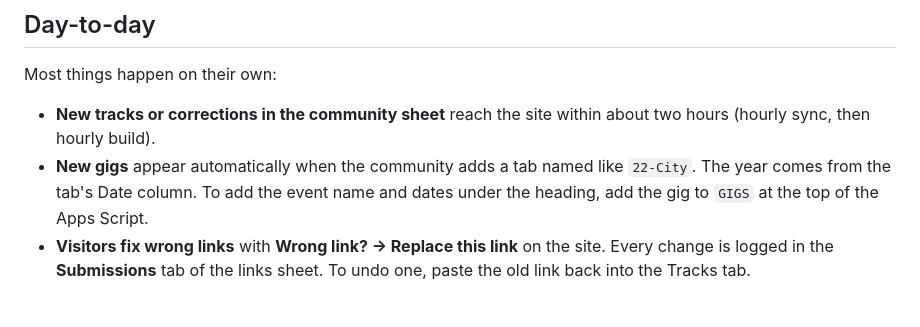
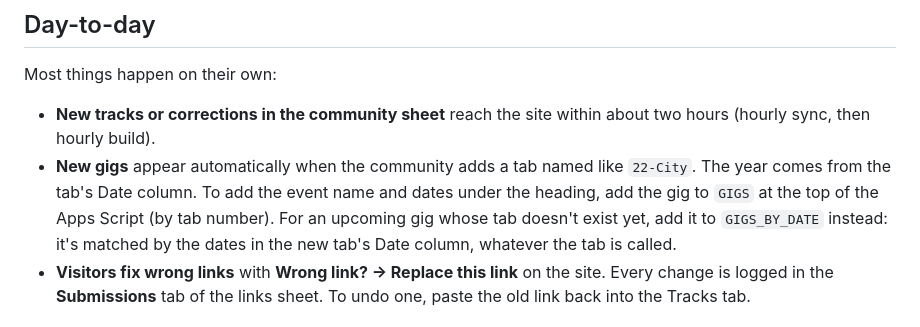
Before and after one commit to andynorris1/despacio, a Markdown page: README.md, the part around the change. Drawn GitHub-style.

```diff
--- a/README.md
+++ b/README.md
@@ -127,7 +127,9 @@ Most things happen on their own:
   (hourly sync, then hourly build).
 - **New gigs** appear automatically when the community adds a tab named like `22-City`.
   The year comes from the tab's Date column. To add the event name and dates under the
-  heading, add the gig to `GIGS` at the top of the Apps Script.
+  heading, add the gig to `GIGS` at the top of the Apps Script (by tab number). For an
+  upcoming gig whose tab doesn't exist yet, add it to `GIGS_BY_DATE` instead: it's matched
+  by the dates in the new tab's Date column, whatever the tab is called.
 - **Visitors fix wrong links** with **Wrong link? → Replace this link** on the site.
   Every change is logged in the **Submissions** tab of the links sheet. To undo one,
   paste the old link back into the Tracks tab.
```
